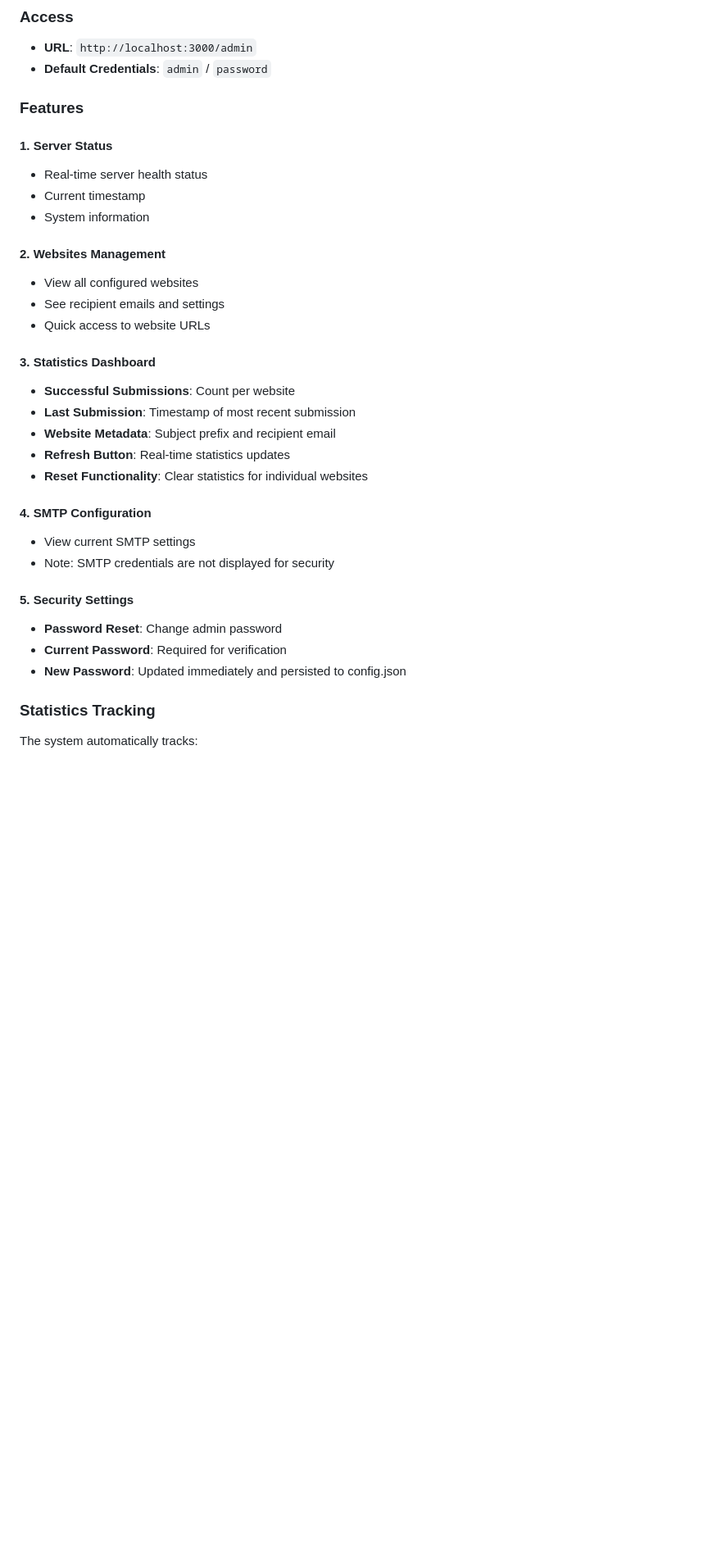
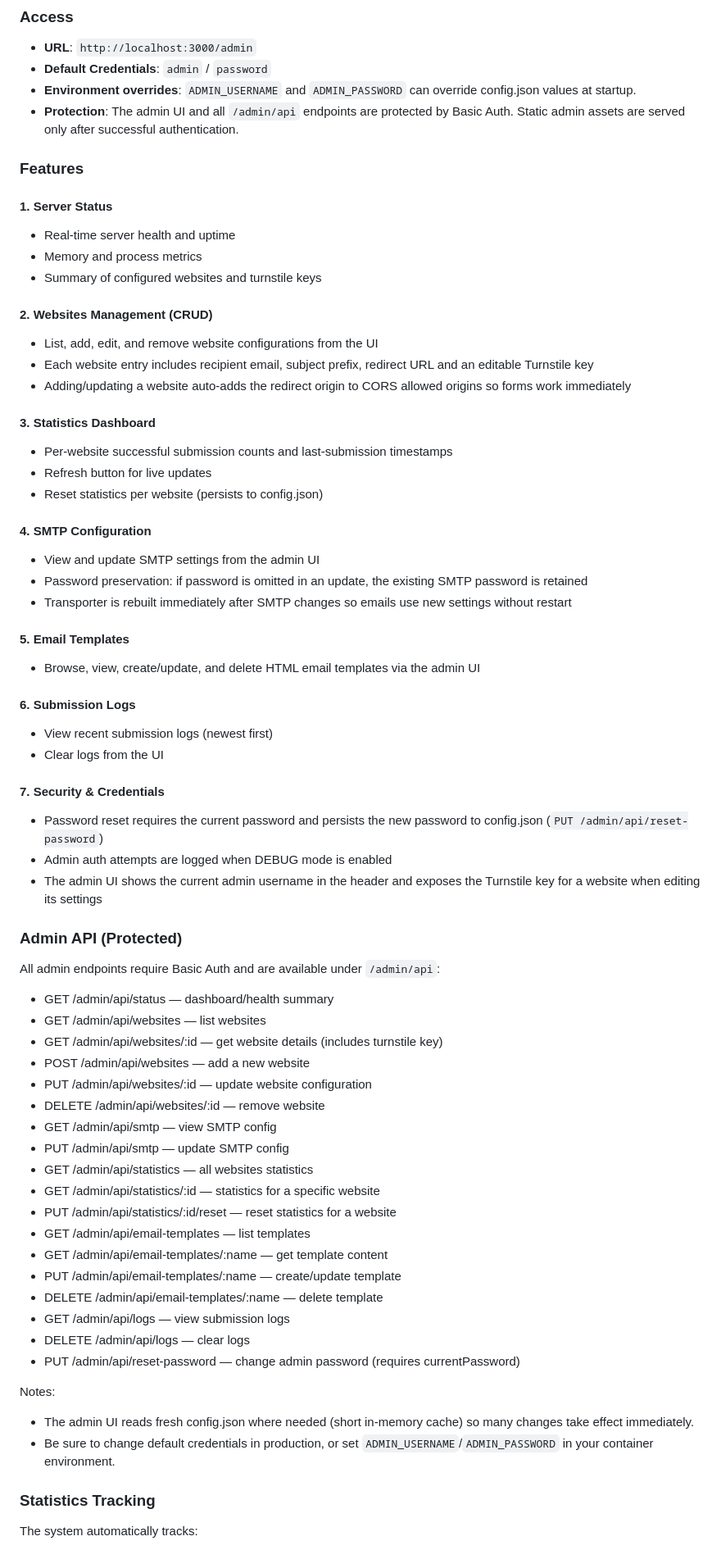
Before and after one commit to c0deirl/formbackend, a Markdown page: README.md, the part around the change. Shown at 82% size. Drawn GitHub-style; blank space fills up the shorter version.

Commit message:
docs(admin): update README with recent admin interface changes
Document admin API endpoints, environment overrides, CRUD for websites, SMTP updates, email templates, submission logs, password reset behavior, and protected admin static assets.

Co-authored-by: Copilot App <223556219+Copilot@users.noreply.github.com>

```diff
--- a/README.md
+++ b/README.md
@@ -311,34 +311,68 @@ Available variables:
 ### Access
 - **URL**: `http://localhost:3000/admin`
 - **Default Credentials**: `admin` / `password`
+- **Environment overrides**: `ADMIN_USERNAME` and `ADMIN_PASSWORD` can override config.json values at startup.
+- **Protection**: The admin UI and all `/admin/api` endpoints are protected by Basic Auth. Static admin assets are served only after successful authentication.
 
 ### Features
 
 #### 1. Server Status
-- Real-time server health status
-- Current timestamp
-- System information
+- Real-time server health and uptime
+- Memory and process metrics
+- Summary of configured websites and turnstile keys
 
-#### 2. Websites Management
-- View all configured websites
-- See recipient emails and settings
-- Quick access to website URLs
+#### 2. Websites Management (CRUD)
+- List, add, edit, and remove website configurations from the UI
+- Each website entry includes recipient email, subject prefix, redirect URL and an editable Turnstile key
+- Adding/updating a website auto-adds the redirect origin to CORS allowed origins so forms work immediately
 
 #### 3. Statistics Dashboard
-- **Successful Submissions**: Count per website
-- **Last Submission**: Timestamp of most recent submission
-- **Website Metadata**: Subject prefix and recipient email
-- **Refresh Button**: Real-time statistics updates
-- **Reset Functionality**: Clear statistics for individual websites
+- Per-website successful submission counts and last-submission timestamps
+- Refresh button for live updates
+- Reset statistics per website (persists to config.json)
 
 #### 4. SMTP Configuration
-- View current SMTP settings
-- Note: SMTP credentials are not displayed for security
+- View and update SMTP settings from the admin UI
+- Password preservation: if password is omitted in an update, the existing SMTP password is retained
+- Transporter is rebuilt immediately after SMTP changes so emails use new settings without restart
 
-#### 5. Security Settings
-- **Password Reset**: Change admin password
-- **Current Password**: Required for verification
-- **New Password**: Updated immediately and persisted to config.json
+#### 5. Email Templates
+- Browse, view, create/update, and delete HTML email templates via the admin UI
+
+#### 6. Submission Logs
+- View recent submission logs (newest first)
+- Clear logs from the UI
+
+#### 7. Security & Credentials
+- Password reset requires the current password and persists the new password to config.json (`PUT /admin/api/reset-password`)
+- Admin auth attempts are logged when DEBUG mode is enabled
+- The admin UI shows the current admin username in the header and exposes the Turnstile key for a website when editing its settings
+
+### Admin API (Protected)
+All admin endpoints require Basic Auth and are available under `/admin/api`:
+
+- GET  /admin/api/status — dashboard/health summary
+- GET  /admin/api/websites — list websites
+- GET  /admin/api/websites/:id — get website details (includes turnstile key)
+- POST /admin/api/websites — add a new website
+- PUT  /admin/api/websites/:id — update website configuration
+- DELETE /admin/api/websites/:id — remove website
+- GET  /admin/api/smtp — view SMTP config
+- PUT  /admin/api/smtp — update SMTP config
+- GET  /admin/api/statistics — all websites statistics
+- GET  /admin/api/statistics/:id — statistics for a specific website
+- PUT  /admin/api/statistics/:id/reset — reset statistics for a website
+- GET  /admin/api/email-templates — list templates
+- GET  /admin/api/email-templates/:name — get template content
+- PUT  /admin/api/email-templates/:name — create/update template
+- DELETE /admin/api/email-templates/:name — delete template
+- GET  /admin/api/logs — view submission logs
+- DELETE /admin/api/logs — clear logs
+- PUT  /admin/api/reset-password — change admin password (requires currentPassword)
+
+Notes:
+- The admin UI reads fresh config.json where needed (short in-memory cache) so many changes take effect immediately.
+- Be sure to change default credentials in production, or set `ADMIN_USERNAME`/`ADMIN_PASSWORD` in your container environment.
 
 ### Statistics Tracking
 
```
